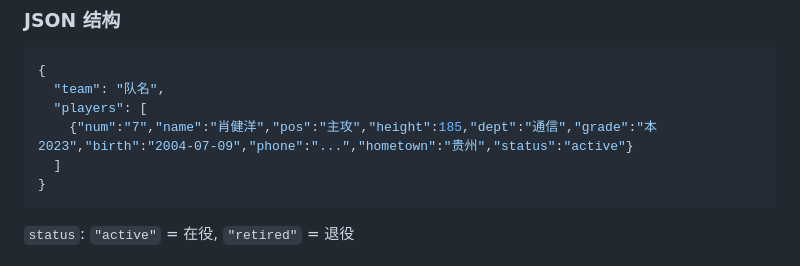
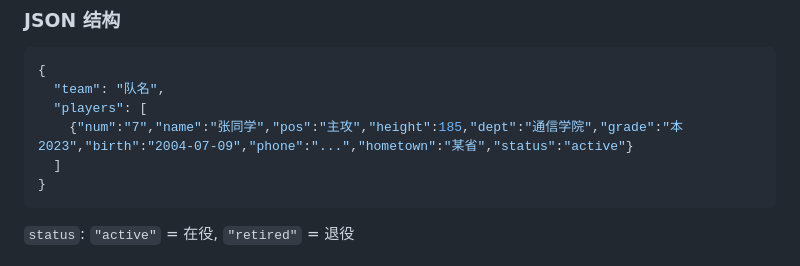
Before and after one commit to Mycnk12/cqupt-male-volleyball, a Markdown page: skills/volleyball-match-report.md, the part around the change. Drawn GitHub-style.

Commit message:
skill 示例队员改为虚拟信息

````diff
--- a/skills/volleyball-match-report.md
+++ b/skills/volleyball-match-report.md
@@ -22,7 +22,7 @@ description: 排球球队管理系统：支持 GitHub 部署，从 roster.json +
 {
   "team": "队名",
   "players": [
-    {"num":"7","name":"肖健洋","pos":"主攻","height":185,"dept":"通信","grade":"本2023","birth":"2004-07-09","phone":"...","hometown":"贵州","status":"active"}
+    {"num":"7","name":"张同学","pos":"主攻","height":185,"dept":"通信学院","grade":"本2023","birth":"2004-07-09","phone":"...","hometown":"某省","status":"active"}
   ]
 }
 ```
````
